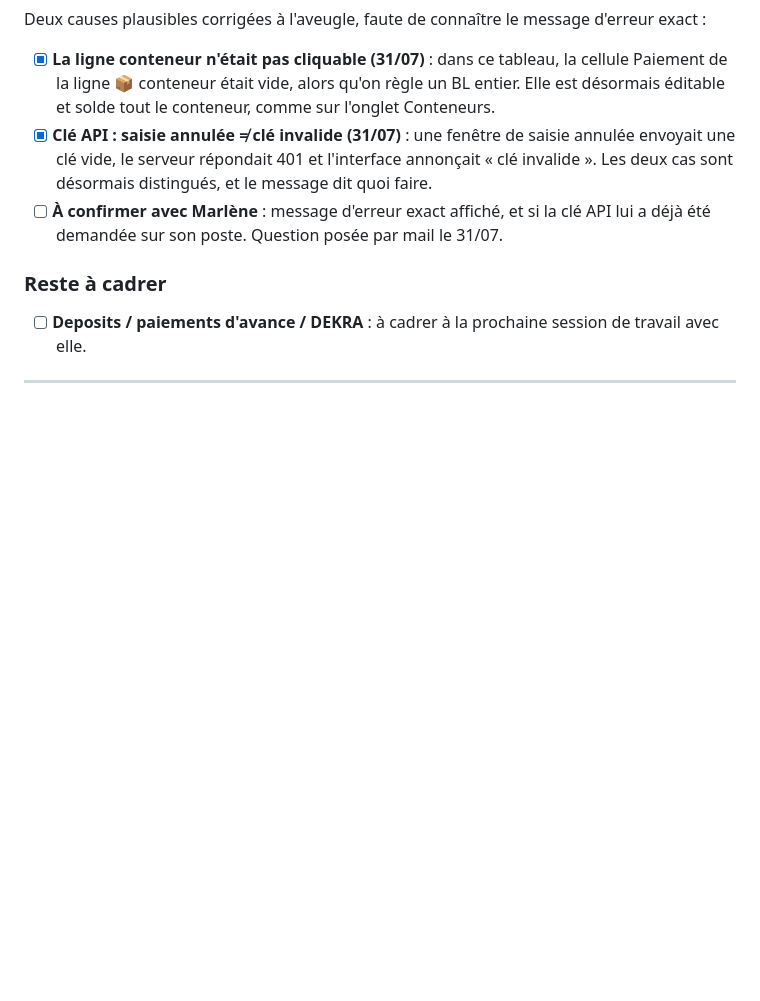
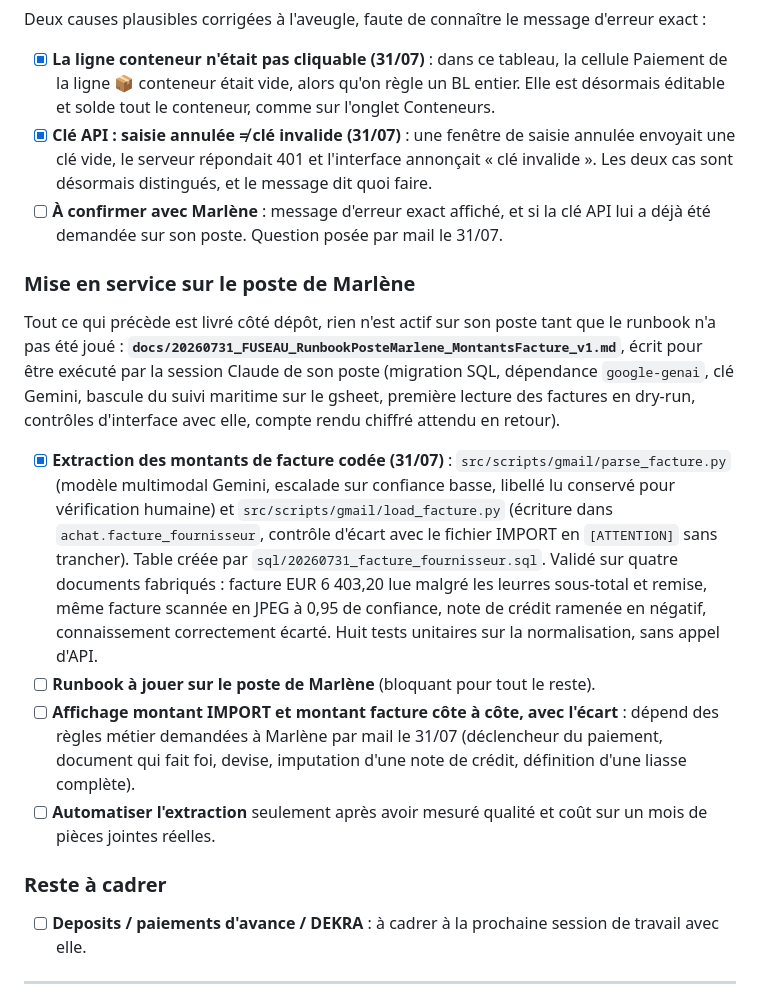
Before and after one commit to Antho-TB/Data-Achat, a Markdown page: docs/plan_action.md, the part around the change. Rendered like a GitHub page; blank space fills up the shorter version.

```diff
--- a/docs/plan_action.md
+++ b/docs/plan_action.md
@@ -381,6 +381,35 @@ d'erreur exact :
       clé API lui a déjà été demandée sur son poste. Question posée par mail le
       31/07.
 
+### Mise en service sur le poste de Marlène
+
+Tout ce qui précède est livré côté dépôt, rien n'est actif sur son poste tant que
+le runbook n'a pas été joué :
+**`docs/20260731_FUSEAU_RunbookPosteMarlene_MontantsFacture_v1.md`**, écrit pour
+être exécuté par la session Claude de son poste (migration SQL, dépendance
+`google-genai`, clé Gemini, bascule du suivi maritime sur le gsheet, première
+lecture des factures en dry-run, contrôles d'interface avec elle, compte rendu
+chiffré attendu en retour).
+
+- [x] **Extraction des montants de facture codée (31/07)** :
+      `src/scripts/gmail/parse_facture.py` (modèle multimodal Gemini, escalade sur
+      confiance basse, libellé lu conservé pour vérification humaine) et
+      `src/scripts/gmail/load_facture.py` (écriture dans
+      `achat.facture_fournisseur`, contrôle d'écart avec le fichier IMPORT en
+      `[ATTENTION]` sans trancher). Table créée par
+      `sql/20260731_facture_fournisseur.sql`. Validé sur quatre documents
+      fabriqués : facture EUR 6 403,20 lue malgré les leurres sous-total et
+      remise, même facture scannée en JPEG à 0,95 de confiance, note de crédit
+      ramenée en négatif, connaissement correctement écarté. Huit tests unitaires
+      sur la normalisation, sans appel d'API.
+- [ ] **Runbook à jouer sur le poste de Marlène** (bloquant pour tout le reste).
+- [ ] **Affichage montant IMPORT et montant facture côte à côte, avec l'écart** :
+      dépend des règles métier demandées à Marlène par mail le 31/07 (déclencheur
+      du paiement, document qui fait foi, devise, imputation d'une note de crédit,
+      définition d'une liasse complète).
+- [ ] **Automatiser l'extraction** seulement après avoir mesuré qualité et coût
+      sur un mois de pièces jointes réelles.
+
 ### Reste à cadrer
 
 - [ ] **Deposits / paiements d'avance / DEKRA** : à cadrer à la prochaine
```
Also changed, not shown: docs/20260731_FUSEAU_RunbookPosteMarlene_MontantsFacture_v1.md (added, +284 -0 lines).
